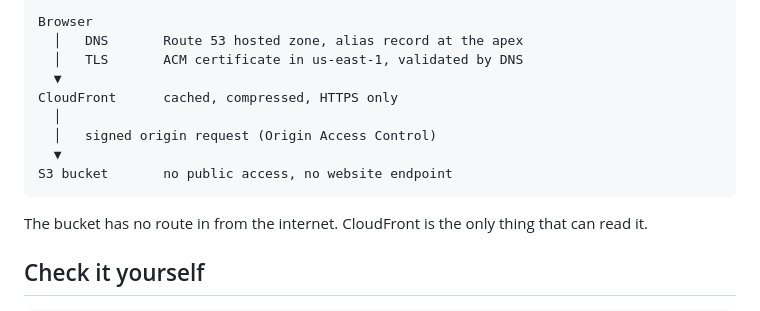
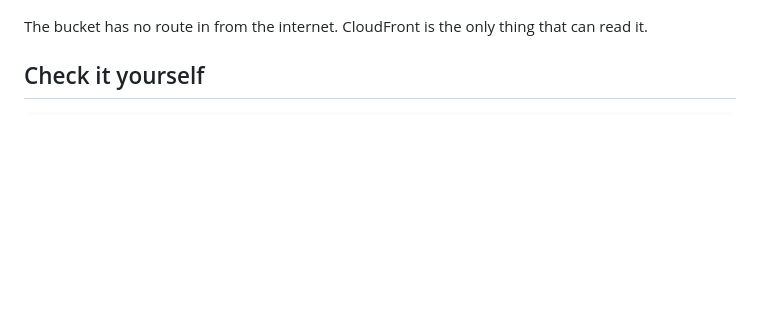
Before and after one commit to haseebsibtain/terraform-aws-site, a Markdown page: README.md, the part around one of its changes. Drawn GitHub-style; blank space fills up the shorter version.

````diff
--- a/README.md
+++ b/README.md
@@ -7,14 +25,5 @@ Live at [haseebsibtain.com](https://haseebsibtain.com).
 ```
-Browser
-  │   DNS       Route 53 hosted zone, alias record at the apex
-  │   TLS       ACM certificate in us-east-1, validated by DNS
-  ▼
-CloudFront      cached, compressed, HTTPS only
-  │
-  │   signed origin request (Origin Access Control)
-  ▼
-S3 bucket       no public access, no website endpoint
-```
+
 
 The bucket has no route in from the internet. CloudFront is the only thing that can read it.
 
````
Also changed, not shown: other parts of README.md (+18 -0 lines).
